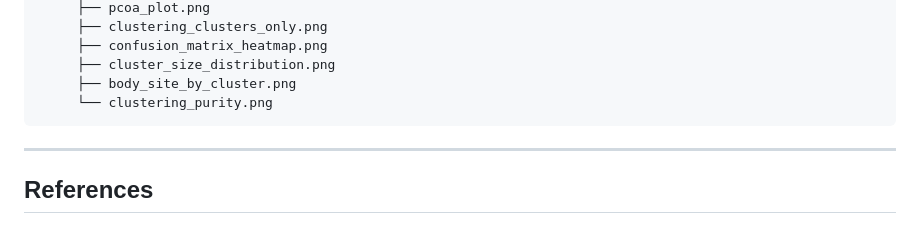
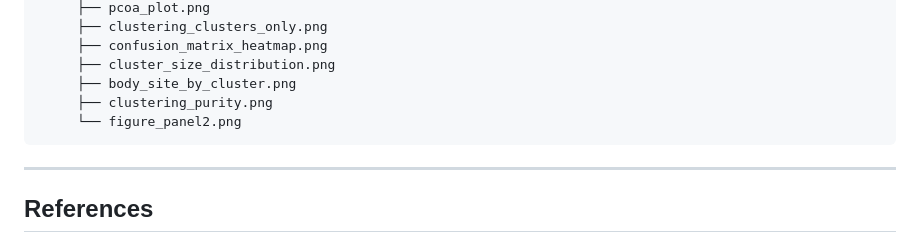
Before and after one commit to Nkiruka-Cynthia/hmpv13-microbiome-analysis, a Markdown page: README.md, the part around one of its changes. Rendered like a GitHub page.

````diff
--- a/README.md
+++ b/README.md
@@ -465,7 +467,8 @@ hmpv13_project/
      ├── confusion_matrix_heatmap.png
      ├── cluster_size_distribution.png
      ├── body_site_by_cluster.png
-     └── clustering_purity.png
+     ├── clustering_purity.png
+     └── figure_panel2.png
 ```
 
 
````
Also changed, not shown: other parts of README.md (+2 -0 lines).
